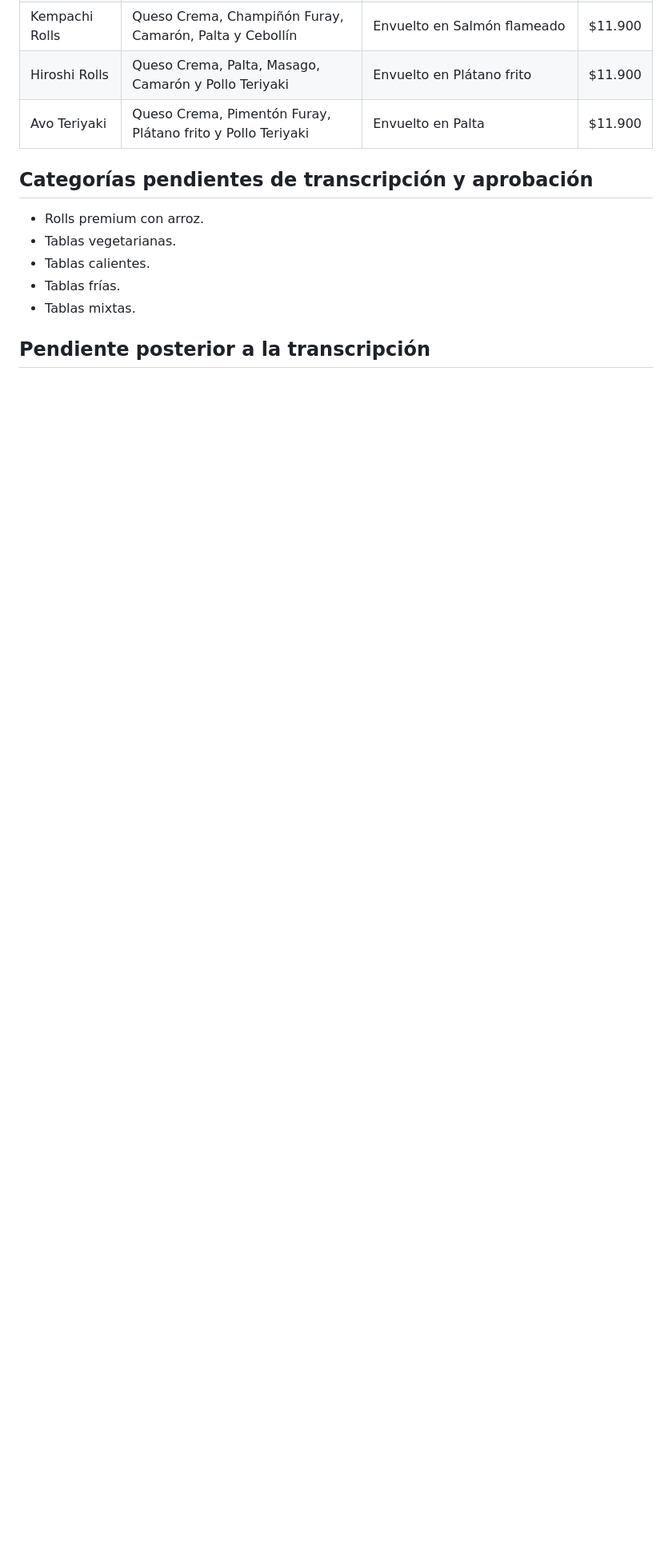
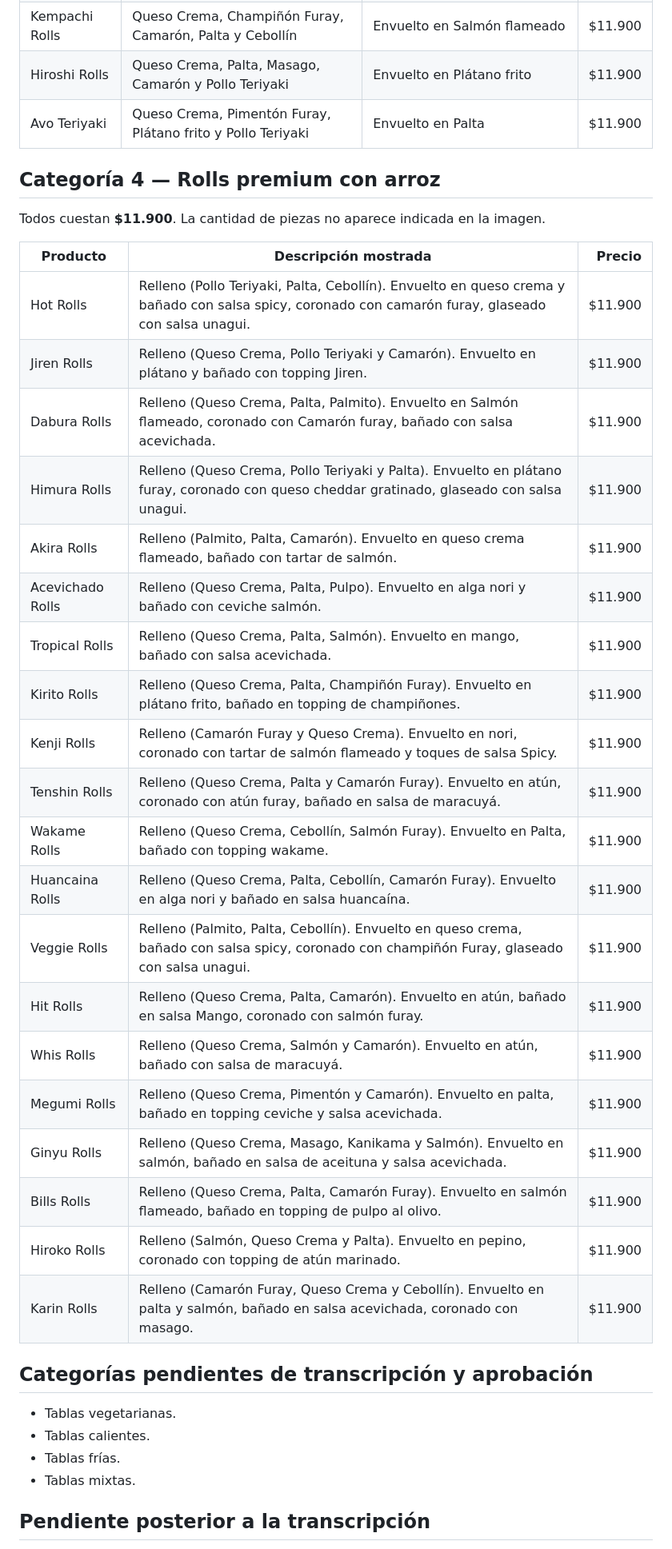
Before and after one commit to 304bxnjvv/jirensushi-whatsapp-bot, a Markdown page: docs/technical/TEC-03-estructurar-carta-comida.md, the part around the change. Shown at 80% size. Rendered like a GitHub page; blank space fills up the shorter version.

Commit message:
docs: define premium rolls catalog

```diff
--- a/docs/technical/TEC-03-estructurar-carta-comida.md
+++ b/docs/technical/TEC-03-estructurar-carta-comida.md
@@ -104,9 +104,35 @@ Todos cuestan **$11.900**. La cantidad de piezas no aparece indicada en la image
 | Hiroshi Rolls | Queso Crema, Palta, Masago, Camarón y Pollo Teriyaki | Envuelto en Plátano frito | $11.900 |
 | Avo Teriyaki | Queso Crema, Pimentón Furay, Plátano frito y Pollo Teriyaki | Envuelto en Palta | $11.900 |
 
+## Categoría 4 — Rolls premium con arroz
+
+Todos cuestan **$11.900**. La cantidad de piezas no aparece indicada en la imagen.
+
+| Producto | Descripción mostrada | Precio |
+|---|---|---:|
+| Hot Rolls | Relleno (Pollo Teriyaki, Palta, Cebollín). Envuelto en queso crema y bañado con salsa spicy, coronado con camarón furay, glaseado con salsa unagui. | $11.900 |
+| Jiren Rolls | Relleno (Queso Crema, Pollo Teriyaki y Camarón). Envuelto en plátano y bañado con topping Jiren. | $11.900 |
+| Dabura Rolls | Relleno (Queso Crema, Palta, Palmito). Envuelto en Salmón flameado, coronado con Camarón furay, bañado con salsa acevichada. | $11.900 |
+| Himura Rolls | Relleno (Queso Crema, Pollo Teriyaki y Palta). Envuelto en plátano furay, coronado con queso cheddar gratinado, glaseado con salsa unagui. | $11.900 |
+| Akira Rolls | Relleno (Palmito, Palta, Camarón). Envuelto en queso crema flameado, bañado con tartar de salmón. | $11.900 |
+| Acevichado Rolls | Relleno (Queso Crema, Palta, Pulpo). Envuelto en alga nori y bañado con ceviche salmón. | $11.900 |
+| Tropical Rolls | Relleno (Queso Crema, Palta, Salmón). Envuelto en mango, bañado con salsa acevichada. | $11.900 |
+| Kirito Rolls | Relleno (Queso Crema, Palta, Champiñón Furay). Envuelto en plátano frito, bañado en topping de champiñones. | $11.900 |
+| Kenji Rolls | Relleno (Camarón Furay y Queso Crema). Envuelto en nori, coronado con tartar de salmón flameado y toques de salsa Spicy. | $11.900 |
+| Tenshin Rolls | Relleno (Queso Crema, Palta y Camarón Furay). Envuelto en atún, coronado con atún furay, bañado en salsa de maracuyá. | $11.900 |
+| Wakame Rolls | Relleno (Queso Crema, Cebollín, Salmón Furay). Envuelto en Palta, bañado con topping wakame. | $11.900 |
+| Huancaina Rolls | Relleno (Queso Crema, Palta, Cebollín, Camarón Furay). Envuelto en alga nori y bañado en salsa huancaína. | $11.900 |
+| Veggie Rolls | Relleno (Palmito, Palta, Cebollín). Envuelto en queso crema, bañado con salsa spicy, coronado con champiñón Furay, glaseado con salsa unagui. | $11.900 |
+| Hit Rolls | Relleno (Queso Crema, Palta, Camarón). Envuelto en atún, bañado en salsa Mango, coronado con salmón furay. | $11.900 |
+| Whis Rolls | Relleno (Queso Crema, Salmón y Camarón). Envuelto en atún, bañado con salsa de maracuyá. | $11.900 |
+| Megumi Rolls | Relleno (Queso Crema, Pimentón y Camarón). Envuelto en palta, bañado en topping ceviche y salsa acevichada. | $11.900 |
+| Ginyu Rolls | Relleno (Queso Crema, Masago, Kanikama y Salmón). Envuelto en salmón, bañado en salsa de aceituna y salsa acevichada. | $11.900 |
+| Bills Rolls | Relleno (Queso Crema, Palta, Camarón Furay). Envuelto en salmón flameado, bañado en topping de pulpo al olivo. | $11.900 |
+| Hiroko Rolls | Relleno (Salmón, Queso Crema y Palta). Envuelto en pepino, coronado con topping de atún marinado. | $11.900 |
+| Karin Rolls | Relleno (Camarón Furay, Queso Crema y Cebollín). Envuelto en palta y salmón, bañado en salsa acevichada, coronado con masago. | $11.900 |
+
 ## Categorías pendientes de transcripción y aprobación
 
-- Rolls premium con arroz.
 - Tablas vegetarianas.
 - Tablas calientes.
 - Tablas frías.
```
